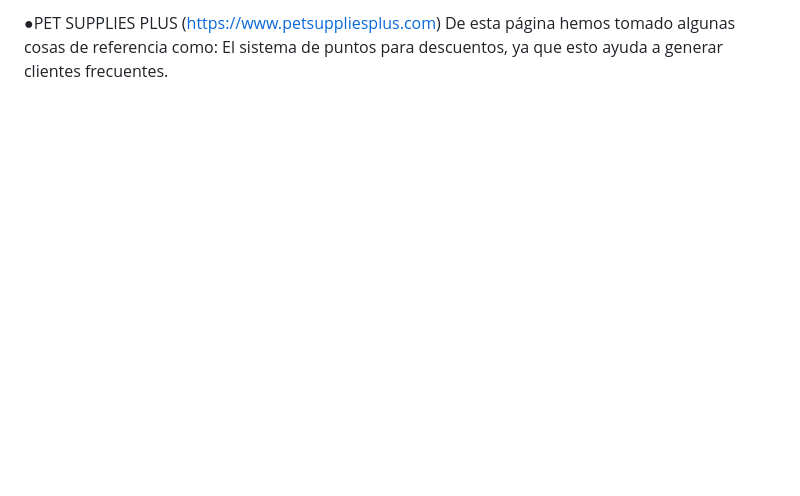
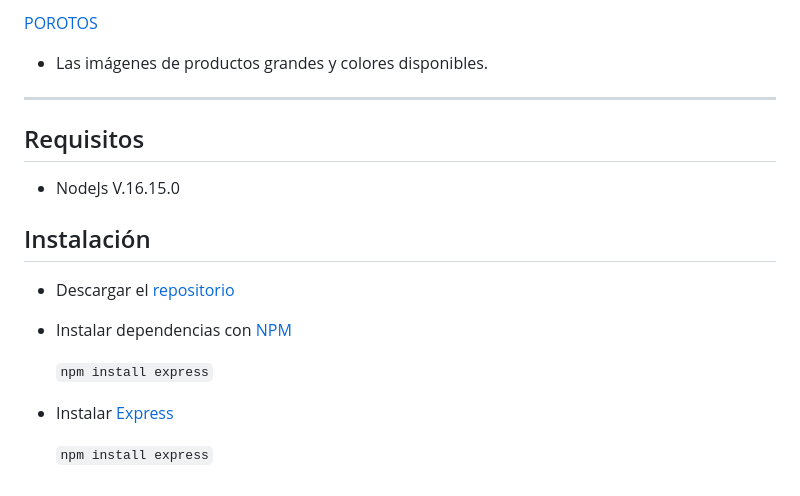
Before and after one commit to NicolasABSuarezB/Grupo_13_, a Markdown page: README.md, the part around the change printed below. Rendered like a GitHub page; blank space fills up the shorter version.

```diff
--- a/README.md
+++ b/README.md
@@ -32,3 +37,15 @@ De esta página hemos tomado algunas cosas de referencia como: Las imágenes de
 
-●PET SUPPLIES PLUS (https://www.petsuppliesplus.com)
-De esta página hemos tomado algunas cosas de referencia como: El sistema de puntos para descuentos, ya que esto ayuda a generar clientes frecuentes.
+[POROTOS](https://porotos.com.ar)
+- Las imágenes de productos grandes y colores disponibles.
+---
+## Requisitos
+- NodeJs V.16.15.0
+
+## Instalación
+- Descargar el [repositorio](https://github.com/NicolasABSuarezB/Grupo_13_.git)
+- Instalar dependencias con [NPM](https://www.npmjs.com/)
+
+  `npm install express`
+- Instalar [Express](https://expressjs.com/es/)
+
+  `npm install express`
```
Also changed, not shown: other parts of README.md (+24 -19 lines), public/img/logo.png (added).
